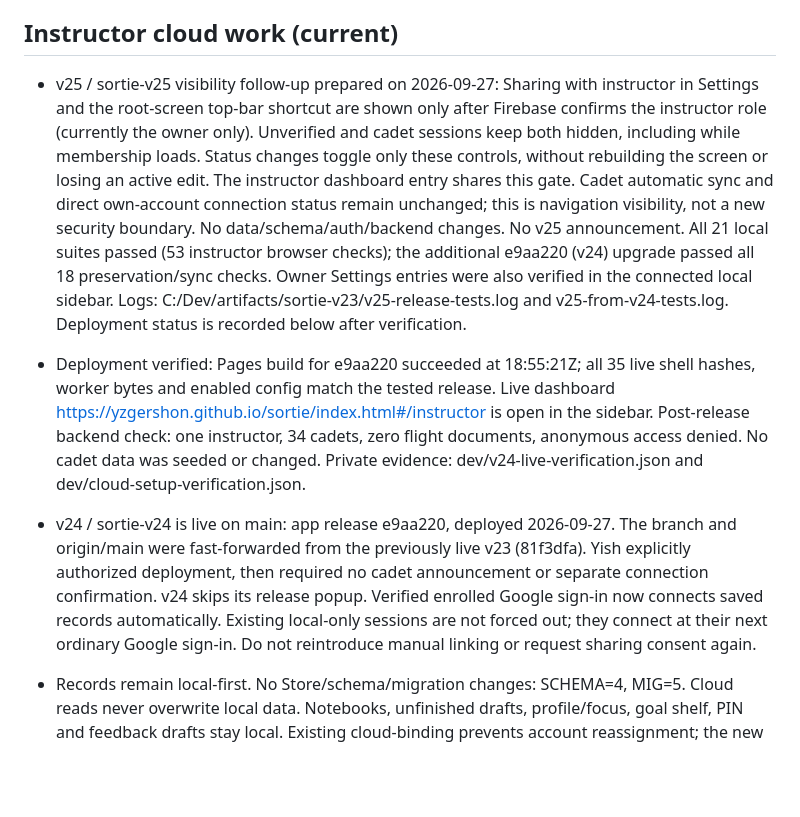
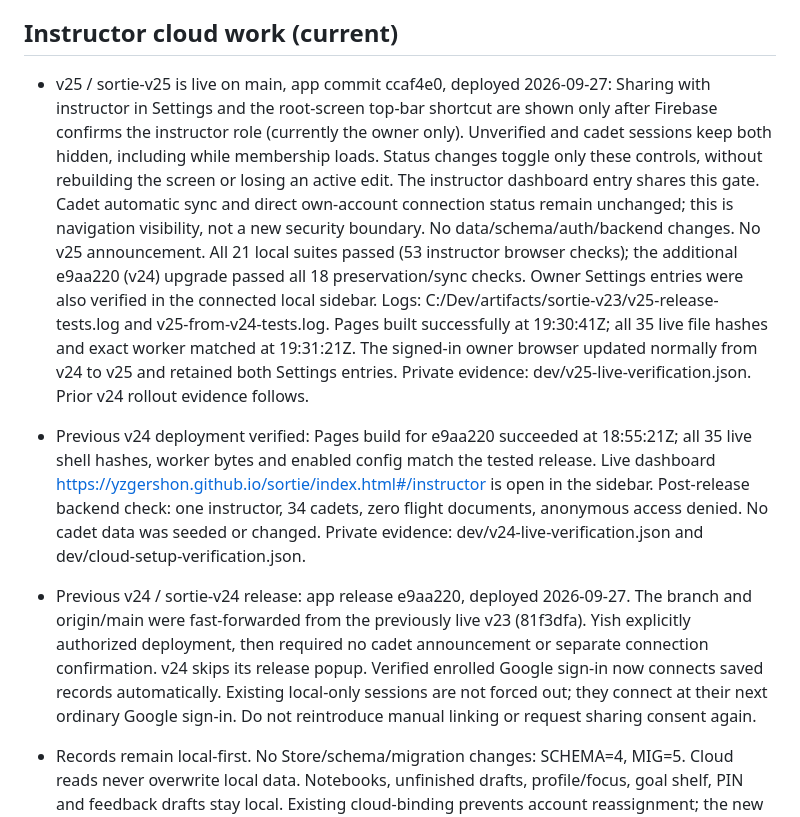
Before and after one commit to yzgershon/sortie, a Markdown page: HANDOFF.md, the part around the change. GitHub-like rendering; blank space fills up the shorter version.

```diff
--- a/HANDOFF.md
+++ b/HANDOFF.md
@@ -4,10 +4,10 @@ Updated 2026-09-27. Read this and the actual git status before editing. Preserve
 
 ## Instructor cloud work (current)
 
-- v25 / sortie-v25 visibility follow-up prepared on 2026-09-27: Sharing with instructor in Settings and the root-screen top-bar shortcut are shown only after Firebase confirms the instructor role (currently the owner only). Unverified and cadet sessions keep both hidden, including while membership loads. Status changes toggle only these controls, without rebuilding the screen or losing an active edit. The instructor dashboard entry shares this gate. Cadet automatic sync and direct own-account connection status remain unchanged; this is navigation visibility, not a new security boundary. No data/schema/auth/backend changes. No v25 announcement. All 21 local suites passed (53 instructor browser checks); the additional e9aa220 (v24) upgrade passed all 18 preservation/sync checks. Owner Settings entries were also verified in the connected local sidebar. Logs: C:/Dev/artifacts/sortie-v23/v25-release-tests.log and v25-from-v24-tests.log. Deployment status is recorded below after verification.
+- v25 / sortie-v25 is live on main, app commit ccaf4e0, deployed 2026-09-27: Sharing with instructor in Settings and the root-screen top-bar shortcut are shown only after Firebase confirms the instructor role (currently the owner only). Unverified and cadet sessions keep both hidden, including while membership loads. Status changes toggle only these controls, without rebuilding the screen or losing an active edit. The instructor dashboard entry shares this gate. Cadet automatic sync and direct own-account connection status remain unchanged; this is navigation visibility, not a new security boundary. No data/schema/auth/backend changes. No v25 announcement. All 21 local suites passed (53 instructor browser checks); the additional e9aa220 (v24) upgrade passed all 18 preservation/sync checks. Owner Settings entries were also verified in the connected local sidebar. Logs: C:/Dev/artifacts/sortie-v23/v25-release-tests.log and v25-from-v24-tests.log. Pages built successfully at 19:30:41Z; all 35 live file hashes and exact worker matched at 19:31:21Z. The signed-in owner browser updated normally from v24 to v25 and retained both Settings entries. Private evidence: dev/v25-live-verification.json. Prior v24 rollout evidence follows.
 
-- Deployment verified: Pages build for e9aa220 succeeded at 18:55:21Z; all 35 live shell hashes, worker bytes and enabled config match the tested release. Live dashboard https://yzgershon.github.io/sortie/index.html#/instructor is open in the sidebar. Post-release backend check: one instructor, 34 cadets, zero flight documents, anonymous access denied. No cadet data was seeded or changed. Private evidence: dev/v24-live-verification.json and dev/cloud-setup-verification.json.
-- v24 / sortie-v24 is live on main: app release e9aa220, deployed 2026-09-27. The branch and origin/main were fast-forwarded from the previously live v23 (81f3dfa). Yish explicitly authorized deployment, then required no cadet announcement or separate connection confirmation. v24 skips its release popup. Verified enrolled Google sign-in now connects saved records automatically. Existing local-only sessions are not forced out; they connect at their next ordinary Google sign-in. Do not reintroduce manual linking or request sharing consent again.
+- Previous v24 deployment verified: Pages build for e9aa220 succeeded at 18:55:21Z; all 35 live shell hashes, worker bytes and enabled config match the tested release. Live dashboard https://yzgershon.github.io/sortie/index.html#/instructor is open in the sidebar. Post-release backend check: one instructor, 34 cadets, zero flight documents, anonymous access denied. No cadet data was seeded or changed. Private evidence: dev/v24-live-verification.json and dev/cloud-setup-verification.json.
+- Previous v24 / sortie-v24 release: app release e9aa220, deployed 2026-09-27. The branch and origin/main were fast-forwarded from the previously live v23 (81f3dfa). Yish explicitly authorized deployment, then required no cadet announcement or separate connection confirmation. v24 skips its release popup. Verified enrolled Google sign-in now connects saved records automatically. Existing local-only sessions are not forced out; they connect at their next ordinary Google sign-in. Do not reintroduce manual linking or request sharing consent again.
 - Records remain local-first. No Store/schema/migration changes: SCHEMA=4, MIG=5. Cloud reads never overwrite local data. Notebooks, unfinished drafts, profile/focus, goal shelf, PIN and feedback drafts stay local. Existing cloud-binding prevents account reassignment; the new private cloud-local-owner key also protects pre-cloud history when signing out/changing accounts before first sync.
 - Firebase sortie-7900c on Spark, Firestore me-west1 with deletion protection, tested rules deployed, one instructor and 34 cadets assigned. Owner is the only human IAM principal and active instructor. Live rules match source; anonymous access denied. Saved flight count before deployment: zero. Existing Google client and pinned production callback unchanged; external client safelisted. Original production-client token exchange is now verified on the live owner flow, including all 34 assigned roster reads and session restoration on reopening. See CLOUD-SETUP.md.
 - English instructor dashboard/reports preserve source-language answers/custom labels. Owner-only connected preview: node tools/preview-cloud.cjs --connect, http://localhost:8985/index.html#/instructor. Local UI does not imply local-only data: records are in Firebase and server-enforced permissions protect them. The normal deployment includes the authenticated instructor route too.
```
Also changed, not shown: CLOUD-SETUP.md (+1 -1 lines), RELEASE-CHECKLIST.md (+1 -1 lines).
